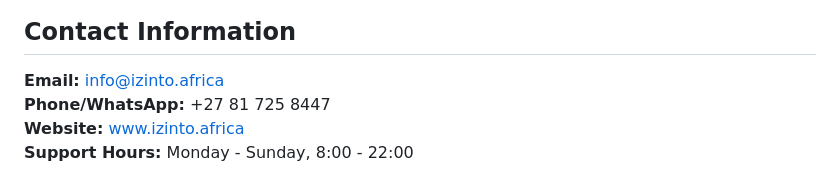
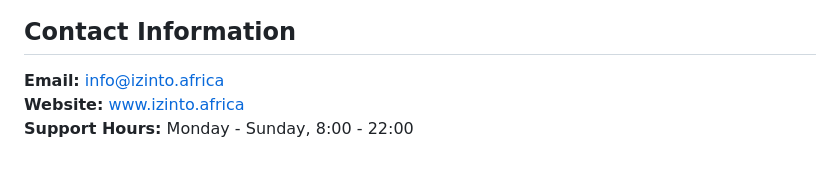
Before and after one commit to Dinokojt7/policy-documents, a Markdown page: privacy-policy.md, the part around the change. Rendered like a GitHub page.

Commit message:
Remove phone/WhatsApp contact from privacy policy
Removed phone/WhatsApp contact information from the privacy policy.

```diff
--- a/privacy-policy.md
+++ b/privacy-policy.md
@@ -88,6 +88,5 @@ Izinto is based in South Africa and processes data primarily within South Africa
 ## Contact Information
 
 **Email:** info@izinto.africa
-**Phone/WhatsApp:** +27 81 725 8447
 **Website:** www.izinto.africa
 **Support Hours:** Monday - Sunday, 8:00 - 22:00
```
